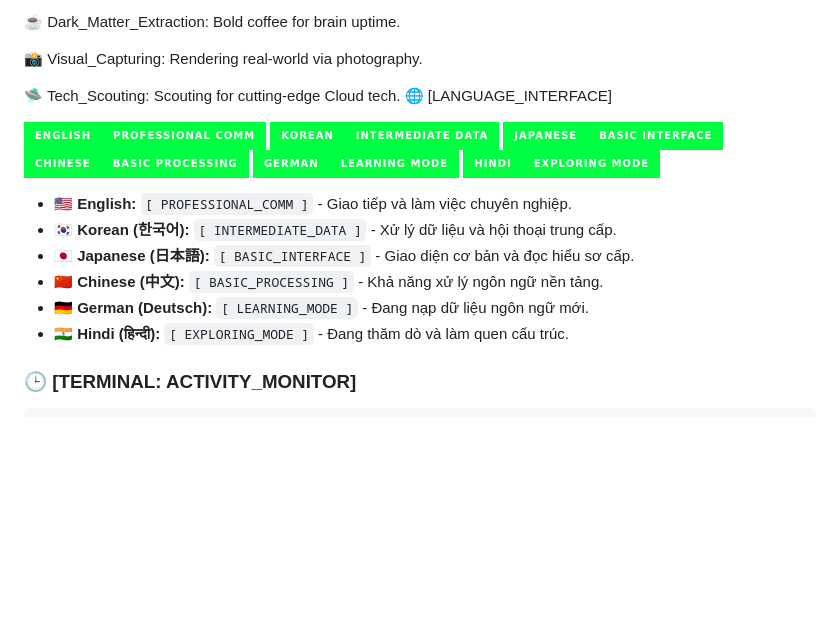
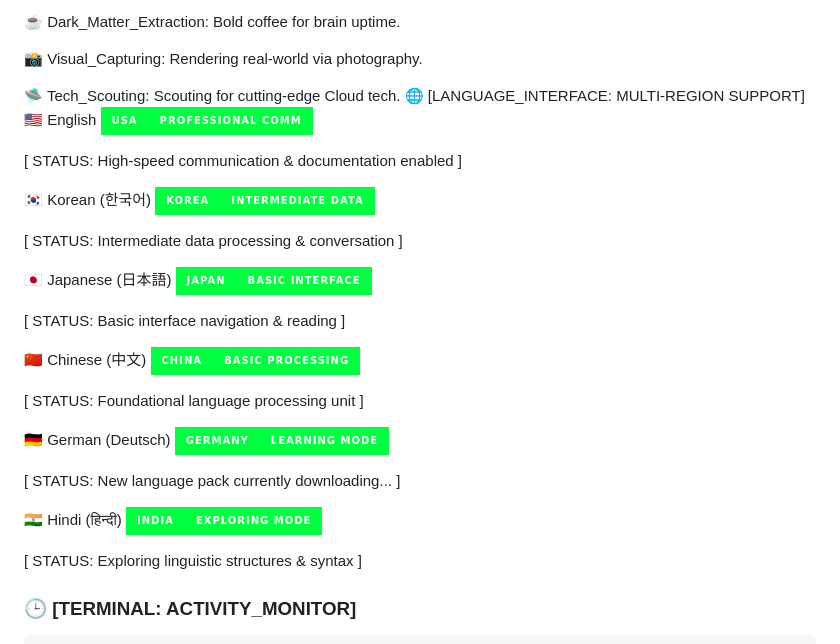
Before and after one commit to DevwinterNatheris/TranLaiAn, a Markdown page: README.md, the part around the change. Drawn GitHub-style; badges without logos; blank space fills up the shorter version.

````diff
--- a/README.md
+++ b/README.md
@@ -60,22 +60,30 @@
 📸 Visual_Capturing: Rendering real-world via photography.
 
 🛸 Tech_Scouting: Scouting for cutting-edge Cloud tech.
-🌐 [LANGUAGE_INTERFACE]
-<p align="left">
-  <img src="https://img.shields.io/badge/English-PROFESSIONAL_COMM-00FF41?style=for-the-badge&logo=google-translate&logoColor=black&labelColor=00FF41" />
-  <img src="https://img.shields.io/badge/Korean-INTERMEDIATE_DATA-00FF41?style=for-the-badge&logo=south-korea&logoColor=black&labelColor=00FF41" />
-  <img src="https://img.shields.io/badge/Japanese-BASIC_INTERFACE-00FF41?style=for-the-badge&logo=japan&logoColor=black&labelColor=00FF41" />
-  <img src="https://img.shields.io/badge/Chinese-BASIC_PROCESSING-00FF41?style=for-the-badge&logo=china&logoColor=black&labelColor=00FF41" />
-  <img src="https://img.shields.io/badge/German-LEARNING_MODE-00FF41?style=for-the-badge&logo=germany&logoColor=black&labelColor=00FF41" />
-  <img src="https://img.shields.io/badge/Hindi-EXPLORING_MODE-00FF41?style=for-the-badge&logo=india&logoColor=black&labelColor=00FF41" />
-</p>
+🌐 [LANGUAGE_INTERFACE: MULTI-REGION SUPPORT]
+🇺🇸 English <img src="https://img.shields.io/badge/USA-PROFESSIONAL_COMM-00FF41?style=for-the-badge&logo=american-express&logoColor=black&labelColor=00FF41" />
 
-* 🇺🇸 **English:** `[ PROFESSIONAL_COMM ]` - Giao tiếp và làm việc chuyên nghiệp.
-* 🇰🇷 **Korean (한국어):** `[ INTERMEDIATE_DATA ]` - Xử lý dữ liệu và hội thoại trung cấp.
-* 🇯🇵 **Japanese (日本語):** `[ BASIC_INTERFACE ]` - Giao diện cơ bản và đọc hiểu sơ cấp.
-* 🇨🇳 **Chinese (中文):** `[ BASIC_PROCESSING ]` - Khả năng xử lý ngôn ngữ nền tảng.
-* 🇩🇪 **German (Deutsch):** `[ LEARNING_MODE ]` - Đang nạp dữ liệu ngôn ngữ mới.
-* 🇮🇳 **Hindi (हिन्दी):** `[ EXPLORING_MODE ]` - Đang thăm dò và làm quen cấu trúc.
+[ STATUS: High-speed communication & documentation enabled ]
+
+🇰🇷 Korean (한국어) <img src="https://img.shields.io/badge/KOREA-INTERMEDIATE_DATA-00FF41?style=for-the-badge&logo=naver&logoColor=black&labelColor=00FF41" />
+
+[ STATUS: Intermediate data processing & conversation ]
+
+🇯🇵 Japanese (日本語) <img src="https://img.shields.io/badge/JAPAN-BASIC_INTERFACE-00FF41?style=for-the-badge&logo=nintendo&logoColor=black&labelColor=00FF41" />
+
+[ STATUS: Basic interface navigation & reading ]
+
+🇨🇳 Chinese (中文) <img src="https://img.shields.io/badge/CHINA-BASIC_PROCESSING-00FF41?style=for-the-badge&logo=wechat&logoColor=black&labelColor=00FF41" />
+
+[ STATUS: Foundational language processing unit ]
+
+🇩🇪 German (Deutsch) <img src="https://img.shields.io/badge/GERMANY-LEARNING_MODE-00FF41?style=for-the-badge&logo=mercedes-benz&logoColor=black&labelColor=00FF41" />
+
+[ STATUS: New language pack currently downloading... ]
+
+🇮🇳 Hindi (हिन्दी) <img src="https://img.shields.io/badge/INDIA-EXPLORING_MODE-00FF41?style=for-the-badge&logo=tata&logoColor=black&labelColor=00FF41" />
+
+[ STATUS: Exploring linguistic structures & syntax ]
 ### 🕒 [TERMINAL: ACTIVITY_MONITOR]
 ```zsh
 -----------------------------------------------------------
````
